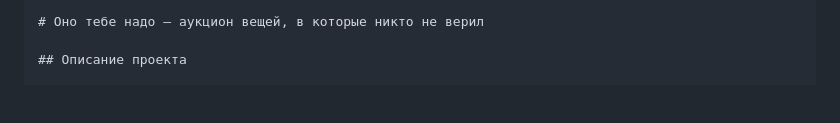
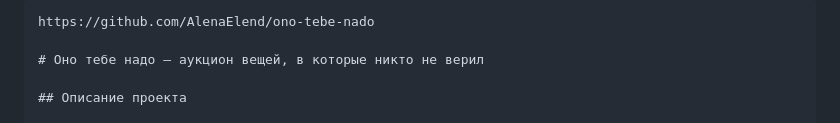
Before and after one commit to AlenaElend/ono-tebe-nado, a Markdown page: README.md, the part around the change. Rendered like a GitHub page; blank space fills up the shorter version.

Commit message:
Добавление ссылки на репозиторий в ридми

````diff
--- a/README.md
+++ b/README.md
@@ -1,4 +1,6 @@
 ```markdown
+https://github.com/AlenaElend/ono-tebe-nado
+
 # Оно тебе надо — аукцион вещей, в которые никто не верил
 
 ## Описание проекта
````
